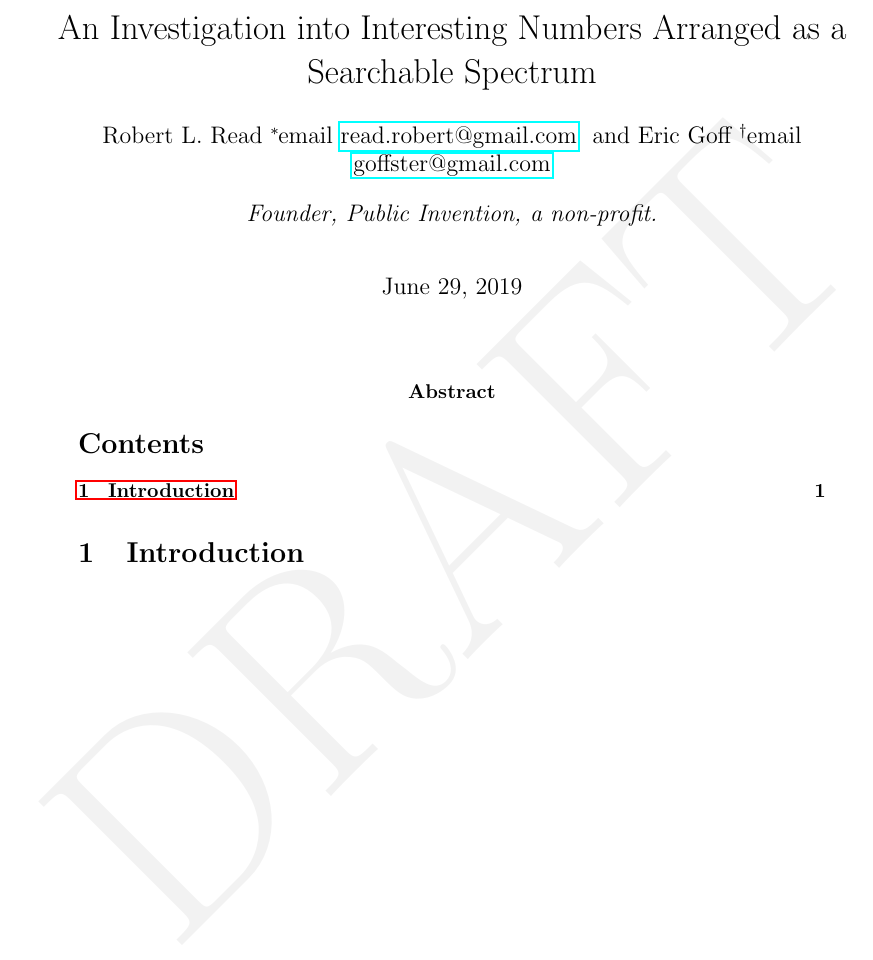
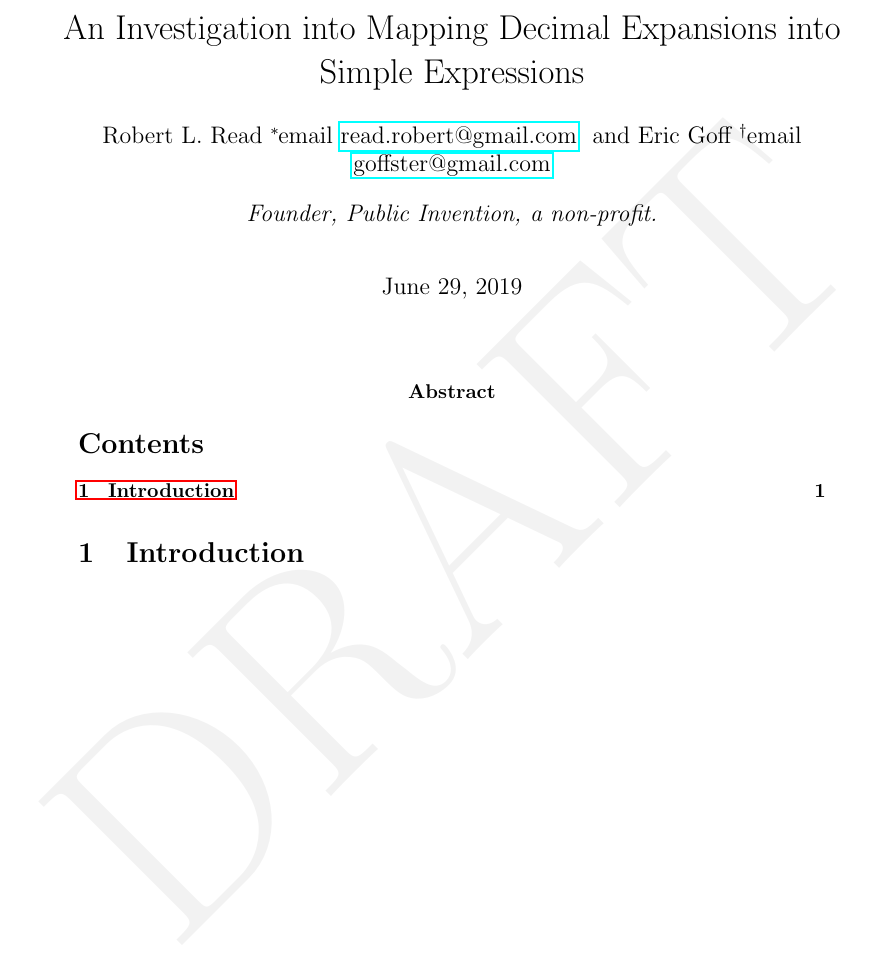
Before and after one commit to PubInv/number-spectra, a LaTeX document (doc/NumberSpectra.tex): part of the page, cut at the place of the change. Compiled offline with pdfLaTeX.

Commit message:
changing title

```diff
--- a/doc/NumberSpectra.tex
+++ b/doc/NumberSpectra.tex
@@ -45,7 +45,7 @@
 
 % See the ``Article customise'' template for come common customisations
 
-\title{An Investigation into Interesting Numbers Arranged as a Searchable Spectrum}
+\title{An Investigation into Mapping Decimal Expansions into Simple Expressions}
 \author{Robert L. Read
   \thanks{read.robert@gmail.com}
    email \href{mailto:read.robert@gmail.com}{read.robert@gmail.com}
```
Also changed, not shown: doc/NumberSpectra.pdf.
